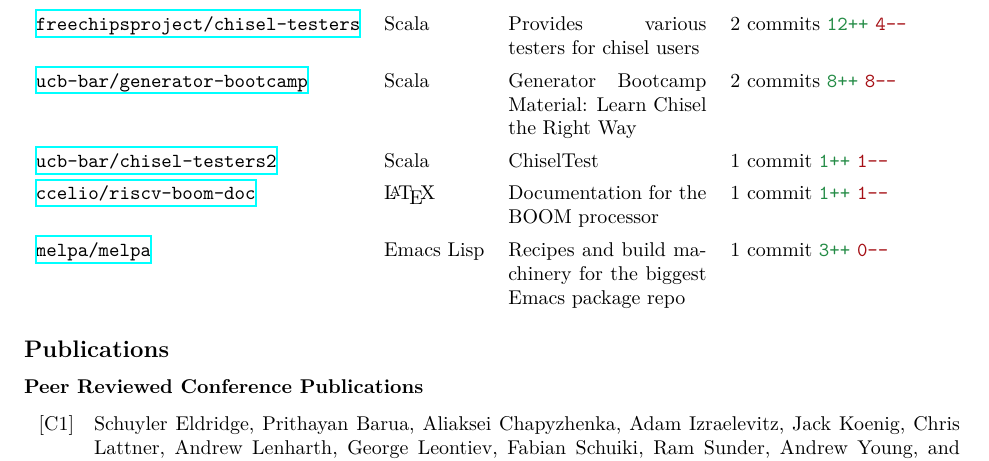
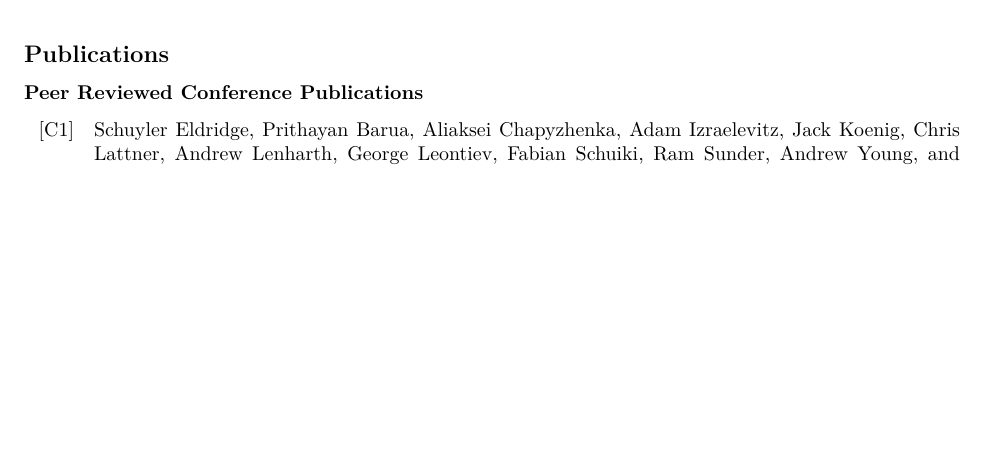
Before and after one commit to seldridge/cv-simple, a LaTeX CV (src/tex/cv.tex): part of page 3 of 6, cut at the place of the change, the shorter picture padded with empty space. Compiled offline with XeLaTeX.

Commit message:
Massage Open Source Contributions for Tabularx
Comment out some open source contributions (which were admittedly
extremely minimal) so that all open source activity can fit on one
page.  This is done because tabularx does not have an environment for
breaking tables over multiple pages, like tabu/longtabu.

Signed-off-by: Schuyler Eldridge <schuyler.eldridge@gmail.com>

```diff
--- a/src/tex/cv.tex
+++ b/src/tex/cv.tex
@@ -157,11 +157,11 @@
   \entry{riscv}{riscv-fesvr}{C}{\riscv Frontend Server}{9}{298}{148}
   \entry{riscv}{riscv-tools}{Shell}{\riscv Tools (GNU Toolchain, ISA Simulator, Tests)}{3}{3}{3}
   \entry{ucb-bar}{chisel2-deprecated}{Scala}{Constructing Hardware in a Scala Embedded Language version 2}{2}{17}{3}
-  \entry{freechipsproject}{chisel-testers}{Scala}{Provides various testers for chisel users}{2}{12}{4}
-  \entry{ucb-bar}{generator-bootcamp}{Scala}{Generator Bootcamp Material: Learn Chisel the Right Way}{2}{8}{8}
-  \entry{ucb-bar}{chisel-testers2}{Scala}{ChiselTest}{1}{1}{1}
-  \entry{ccelio}{riscv-boom-doc}{\LaTeX}{Documentation for the BOOM processor}{1}{1}{1}
-  \entry{melpa}{melpa}{Emacs Lisp}{Recipes and build machinery for the biggest Emacs package repo}{1}{3}{0}
+%%   \entry{freechipsproject}{chisel-testers}{Scala}{Provides various testers for chisel users}{2}{12}{4}
+%%   \entry{ucb-bar}{generator-bootcamp}{Scala}{Generator Bootcamp Material: Learn Chisel the Right Way}{2}{8}{8}
+%%   \entry{ucb-bar}{chisel-testers2}{Scala}{ChiselTest}{1}{1}{1}
+%%   \entry{ccelio}{riscv-boom-doc}{\LaTeX}{Documentation for the BOOM processor}{1}{1}{1}
+%%   \entry{melpa}{melpa}{Emacs Lisp}{Recipes and build machinery for the biggest Emacs package repo}{1}{3}{0}
 \end{tabularx}
 
 \subsection*{Publications}
```
